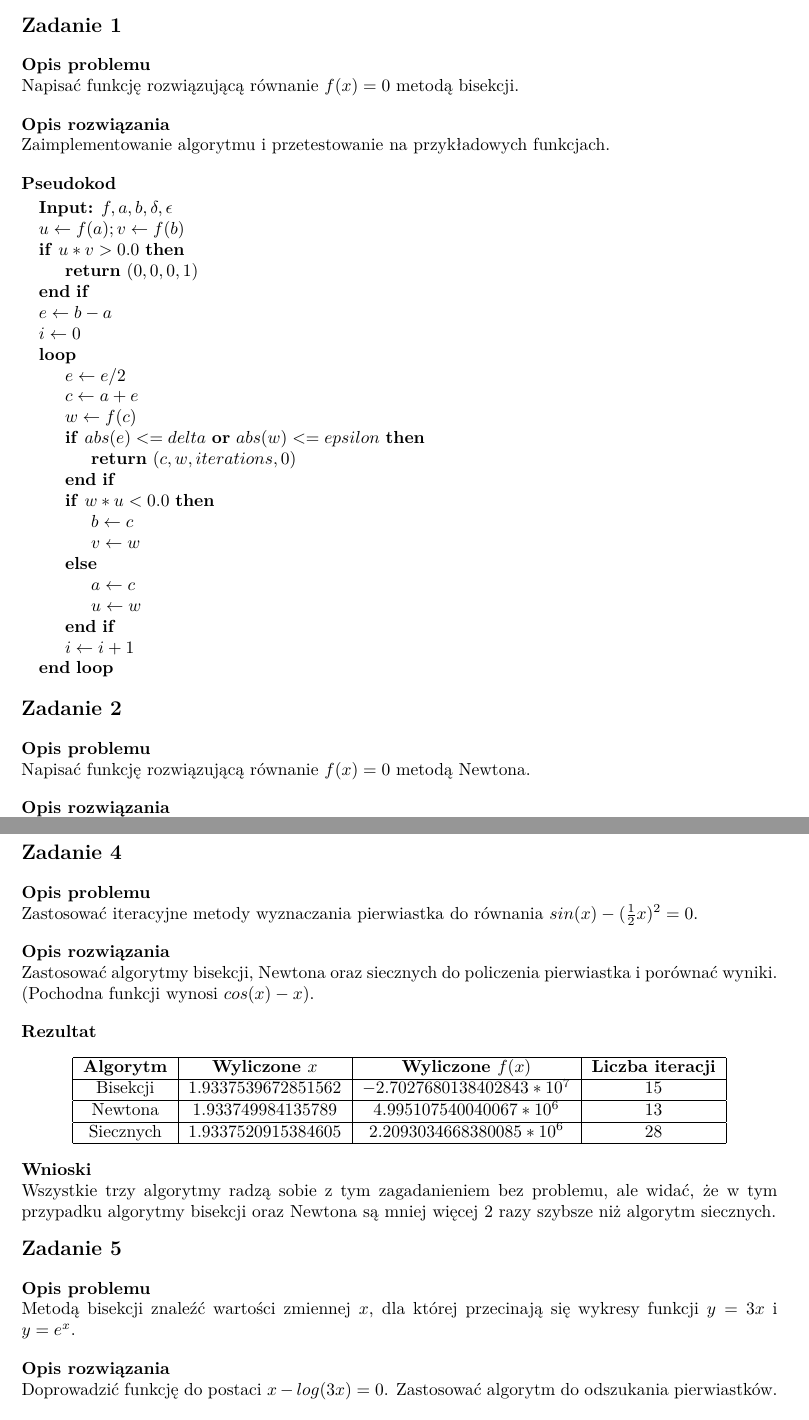
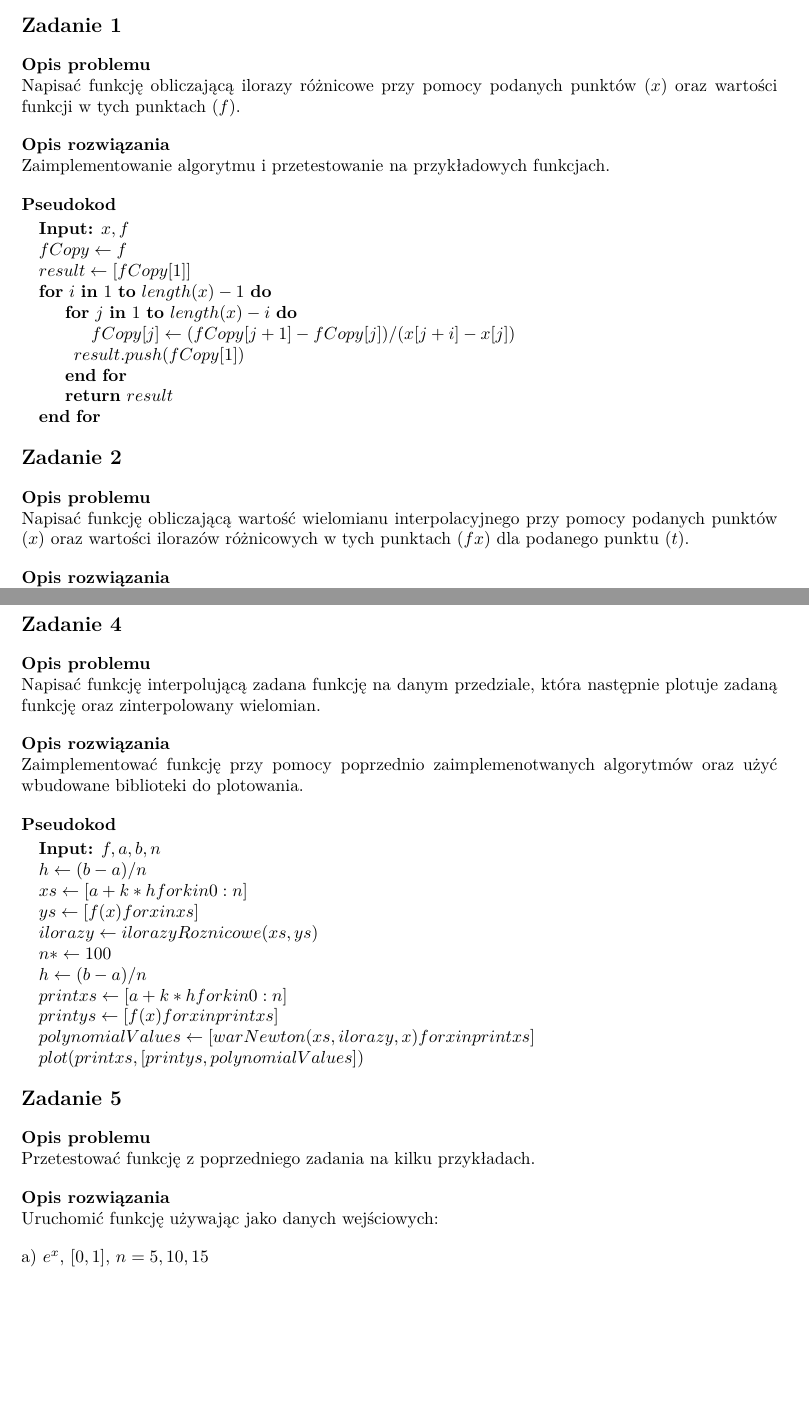
Before and after one commit to marcinwilkdev/sem5, a LaTeX document (naukowe/lab4/sprawozdanie_marcin_wilk.tex): two parts of pages 1 and 3 of 4 before the commit and two parts of pages 1 and 2 of 4 after it, joined at a grey line, cut so that both start at the same text, the shorter picture padded with empty space. Compiled offline with pdfLaTeX.

Commit message:
Start sprawozdanie from lab4 scientific

```diff
--- a/naukowe/lab4/sprawozdanie_marcin_wilk.tex
+++ b/naukowe/lab4/sprawozdanie_marcin_wilk.tex
@@ -19,7 +19,8 @@
 \noindent \textbf{\large Zadanie 1}
 
 \noindent \textbf{Opis problemu} \\
-Napisać funkcję rozwiązującą równanie $f(x)=0$ metodą bisekcji.
+Napisać funkcję obliczającą ilorazy różnicowe przy pomocy podanych
+punktów $(x)$ oraz wartości funkcji w tych punktach $(f)$.
 
 \noindent \textbf{Opis rozwiązania} \\
 Zaimplementowanie algorytmu i przetestowanie na przykładowych funkcjach.
@@ -27,38 +28,28 @@ Zaimplementowanie algorytmu i przetestowanie na przykładowych funkcjach.
 \noindent \textbf{Pseudokod}
 
 \begin{algorithmic}
-	\State \textbf{Input:} $f, a, b, \delta, \epsilon$
-	\State $u \gets f(a); v \gets f(b)$
-	\If{$u*v>0.0$}
-	\State \Return{$(0,0,0,1)$}
-	\EndIf
-	\State $e \gets b - a$
-	\State $i \gets 0$
-	\Loop
-	\State $e \gets e/2$
-	\State $c \gets a+e$
-	\State $w \gets f(c)$
+	\State \textbf{Input:} $x, f$
+	\State $fCopy \gets f$
+	\State $result \gets [fCopy[1]]$
 
-	\If{$abs(e) <= delta $ \textbf{or} $ abs(w) <= epsilon$}
-	\State \Return{$(c, w, iterations, 0)$}
-	\EndIf
+	\For{$i $ \textbf{in} $1$ \textbf{to} $length(x)-1$}
 
-	\If{$ w * u < 0.0$}
-	\State $b \gets c$
-	\State $v \gets w$
-	\Else
-	\State $a \gets c$
-	\State $u \gets w$
-	\EndIf
+	\For{$j $ \textbf{in} $1$ \textbf{to} $length(x)-i$}
 
-	\State $i \gets i + 1$
-	\EndLoop
+	\State $fCopy[j] \gets (fCopy[j+1] - fCopy[j]) / (x[j+i] - x[j])$
+
+	$result.push(fCopy[1])$
+
+	\EndFor
+
+	\State \Return{$result$}
+
+	\EndFor
 \end{algorithmic}
 
 \noindent \textbf{\large Zadanie 2}
 
 \noindent \textbf{Opis problemu} \\
-Napisać funkcję rozwiązującą równanie $f(x)=0$ metodą Newtona.
-
-\noindent \textbf{Opis rozwiązania} \\
-Zaimplementowanie algorytmu i przetestowanie na przykładowych funkcjach.
+Napisać funkcję obliczającą wartość wielomianu interpolacyjnego przy pomocy
+podanych punktów $(x)$ oraz wartości ilorazów różnicowych w tych punktach $(fx)$
+dla podanego punktu $(t)$.
@@ -132,41 +105,42 @@ Zaimplementowanie algorytmu i przetestowanie na przykładowych funkcjach.
 \noindent \textbf{\large Zadanie 4}
 
 \noindent \textbf{Opis problemu} \\
-Zastosować iteracyjne metody wyznaczania pierwiastka do równania
-$sin(x)-(\frac{1}{2}x)^2=0$.
+Napisać funkcję interpolującą zadana funkcję na danym przedziale,
+która następnie plotuje zadaną funkcję oraz zinterpolowany wielomian.
 
 \noindent \textbf{Opis rozwiązania} \\
-Zastosować algorytmy bisekcji, Newtona oraz siecznych do policzenia pierwiastka i
-porównać wyniki. (Pochodna funkcji wynosi $cos(x) - x$).
+Zaimplementować funkcję przy pomocy poprzednio zaimplemenotwanych algorytmów
+oraz użyć wbudowane biblioteki do plotowania.
 
-\noindent \textbf{Rezultat}
+\noindent \textbf{Pseudokod}
+\begin{algorithmic}
+	\State \textbf{Input:} $f, a, b, n$
+    \State $h \gets (b - a) / n$
+    \State $xs \gets [a + k * h for k in 0:n]$
+    \State $ys \gets [f(x) for x in xs]$
+    \State $ilorazy \gets ilorazyRoznicowe(xs, ys)$
 
-\begin{center}
-	\begin{tabular}{|c|c|c|c|}
-		\hline
-		\textbf{Algorytm} & \textbf{Wyliczone $x$} & \textbf{Wyliczone $f(x)$}    & \textbf{Liczba iteracji} \\
-		\hline
-		Bisekcji          & $1.9337539672851562$   & $-2.7027680138402843*10^{7}$ & $15$                     \\
-		\hline
-		Newtona           & $1.933749984135789$    & $4.995107540040067*10^{6}$   & $13$                     \\
-		\hline
-		Siecznych         & $1.9337520915384605$   & $2.2093034668380085*10^{6}$  & $28$                     \\
-		\hline
-	\end{tabular}
-\end{center}
+    \State $n *\gets 100$
+    \State $h \gets (b - a) / n$
 
-\noindent \textbf{Wnioski} \\
-Wszystkie trzy algorytmy radzą sobie z tym zagadanieniem bez problemu, ale widać, że w tym przypadku
-algorytmy bisekcji oraz Newtona są mniej więcej 2 razy szybsze niż algorytm siecznych.
+    \State $printxs \gets [a + k * h for k in 0:n]$
+    \State $printys \gets [f(x) for x in printxs]$
+    \State $polynomialValues \gets [warNewton(xs, ilorazy, x) for x in printxs]$
+
+    \State $plot(printxs, [printys, polynomialValues])$
+\end{algorithmic}
 
 \noindent \textbf{\large Zadanie 5}
 
 \noindent \textbf{Opis problemu} \\
-Metodą bisekcji znaleźć wartości zmiennej $x$, dla której przecinają się wykresy funkcji $y = 3x$
-i $y = e^x$.
+Przetestować funkcję z poprzedniego zadania na kilku przykładach.
 
 \noindent \textbf{Opis rozwiązania} \\
-Doprowadzić funkcję do postaci $x - log(3x) = 0$. Zastosować algorytm do odszukania pierwiastków.
+Uruchomić funkcję używając jako danych wejściowych:
+
+a) $e^x$, $[0,1]$, $n=5,10,15$
+
+b) $x^2sin(x)$, $[-1,1]$, $n=5,10,15$
 
 \noindent \textbf{Rezultat}
 
```
Also changed, not shown: naukowe/lab4/sprawozdanie_marcin_wilk.tex (97 more changed lines), 1 other file.
